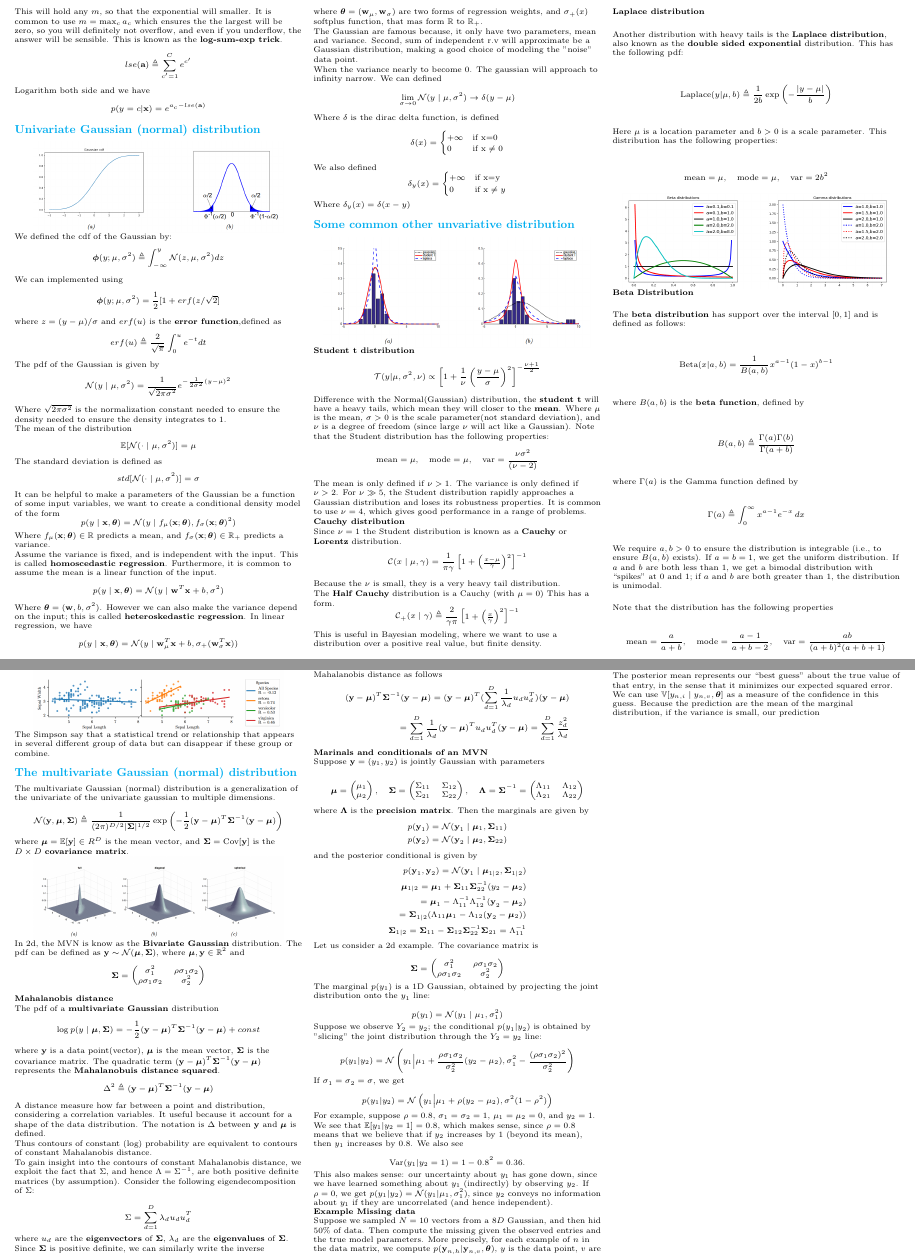
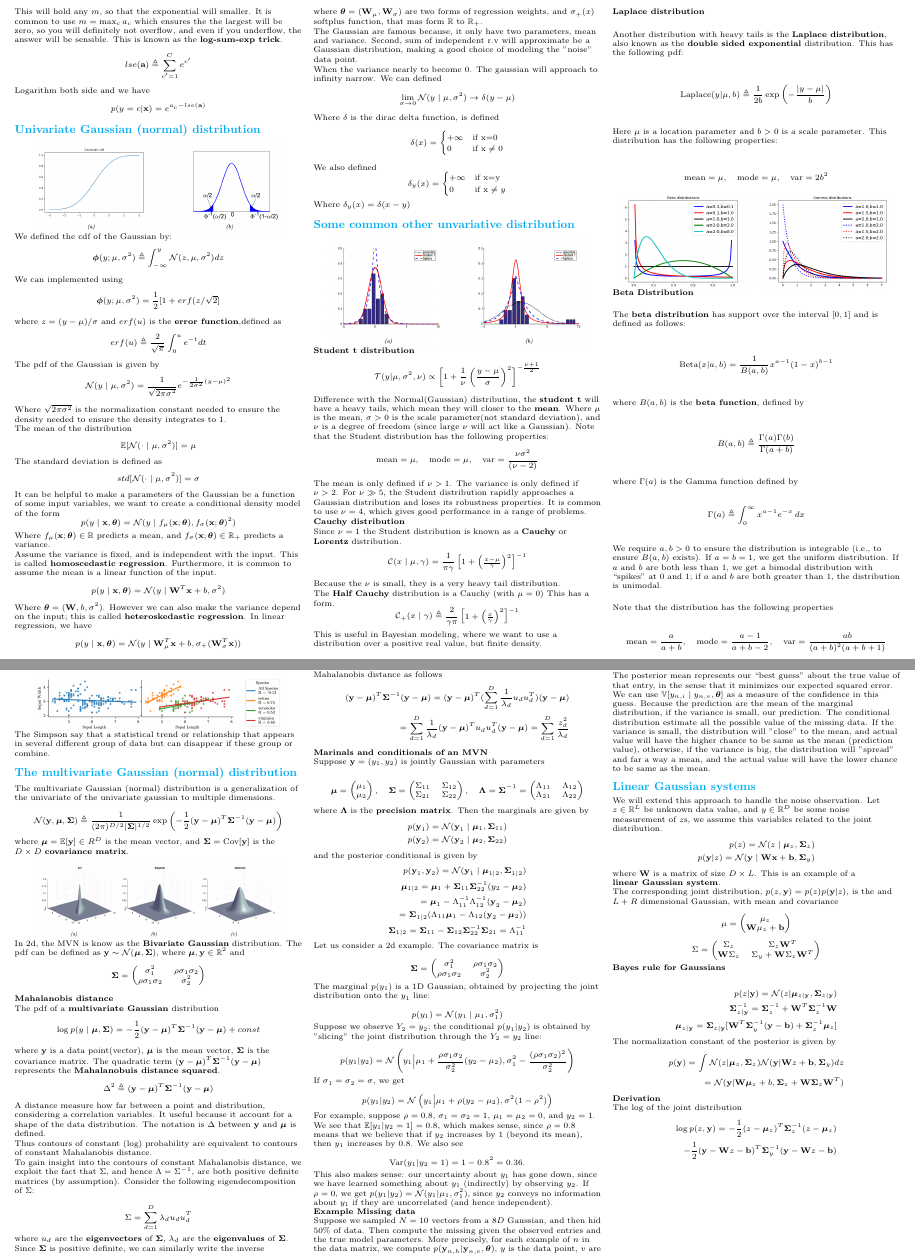
Before and after one commit to nguyentuss/Probability-for-Machine-Learning-Cheatsheet, a LaTeX document (main.tex): two parts of pages 4 and 6 of 6, joined at a grey line, cut so that both start at the same text. Compiled offline with pdfLaTeX.

Commit message:
Updating

```diff
--- a/main.tex
+++ b/main.tex
@@ -65,10 +65,11 @@
 \newcommand{\R}{\mathbb{R}}
 \newcommand{\variance}{\sigma^2}
 \newcommand{\normal}{\mathcal{N}}
-\newcommand{\weight}{\mathbf{w}}
+\newcommand{\weight}{\mathbf{W}}
 \newcommand{\softplus}[1]{\sigma_+(#1)}
 \newcommand{\Cov}{\mathbf{\Sigma}}
 \newcommand{\Mean}{\boldsymbol{\mu}}
+\newcommand{\bias}{\mathbf{b}}
 
 
 \geometry{top=.4in,left=.2in,right=.2in,bottom=.4in}
@@ -1090,7 +1091,50 @@ Suppose we sampled $N=10$ vectors from a $8D$ Gaussian, and then hid $50 \%$ of
     \bar{y}_{n,i} = \mathbb{E} \left[ y_{n,i} \mid \mathbf{y}_{n,v}, \boldsymbol{\theta} \right].
 \]
 
-The posterior mean represents our “best guess” about the true value of that entry, in the sense that it minimizes our expected squared error. We can use $\var[y_{n,i}\mid y_{n,v},\parameter]$ as a measure of the confidence in this guess. Because the prediction are the mean of the marginal distribution, if the variance is small, our prediction
+The posterior mean represents our “best guess” about the true value of that entry, in the sense that it minimizes our expected squared error. We can use $\var[y_{n,i}\mid y_{n,v},\parameter]$ as a measure of the confidence in this guess. Because the prediction are the mean of the marginal distribution, if the variance is small, our prediction. The conditional distribution estimate all the possible value of the missing data. If the variance is small, the distribution will "close" to the mean, and actual value will have the higher chance to be same as the mean (prediction value), otherwise, if the variance is big, the distribution will "spread" and far a way a mean, and the actual value will have the lower chance to be same as the mean.
+\subsection{Linear Gaussian systems}
+
+We will extend this approach to handle the noise observation. Let $z\in\R^L$ be unknown data value, and $y\in\R^D$ be some noise measurement of $z$s, we assume this variables related to the joint distribution.
+\begin{align*}
+    p(z)=\N(z\mid\Mean_z,\Cov_z) \\
+    p(\out|z)=\N(\out\mid\weight\inp+\bias,\Cov_y)
+\end{align*}
+where $\weight$ is a matrix of size $D\times L$. This is an example of a $\textbf{linear Gaussian system}$.
+
+The corresponding joint distribution, $p(z,\out)=p(z)p(\out|z)$, is the and $L+R$ dimensional Gaussian, with mean and covariance
+
+\[
+\mu =
+\begin{pmatrix}
+\mu_z \\
+\mathbf{W} \mu_z + \mathbf{b}
+\end{pmatrix}
+\]
+
+\[
+\Sigma =
+\begin{pmatrix}
+\Sigma_z & \Sigma_z \mathbf{W}^T \\
+\mathbf{W} \Sigma_z & \Sigma_y + \mathbf{W} \Sigma_z \mathbf{W}^T
+\end{pmatrix}
+\]
+\textbf{Bayes rule for Gaussians}
+
+\begin{align*}
+    p(z|\out)=\N(z|\Mean_{z|\out},\Cov_{z|\out}) \\
+    \Cov_{z|\out}^{-1}=\Cov_{z}^{-1} + \weight^T\Cov_{z}^{-1}\weight \\
+    \Mean_{z|\out}= \Cov_{z|\out}[\weight^T\Cov_y^{-1}(\out-\bias)+\Cov_z^{-1}\Mean_z]
+\end{align*}
+The normalization constant of the posterior is given by
+\begin{align*}
+    p(\out)=\int\N(z|\Mean_z,\Cov_z)\N(\out|\weight z + \bias,\Cov_y)dz \\= \N(\out|\weight\Mean_z+b,\Cov_z+\weight\Cov_z\weight^T)
+\end{align*}
+\textbf{Derivation}
+
+The log of the joint distribution
+\begin{align*}
+    \log p(z,\out)=-\frac{1}{2}(z-\Mean_z)^T\Cov_z^{-1}(z-\Mean_z)\\ -\frac{1}{2}(\out-\weight z-\bias)^T\Cov_y^{-1}(\out-\weight z - \bias)
+\end{align*}
 
 \end{multicols*}
 
```
Also changed, not shown: proba_ml_cheatsheet.pdf.
